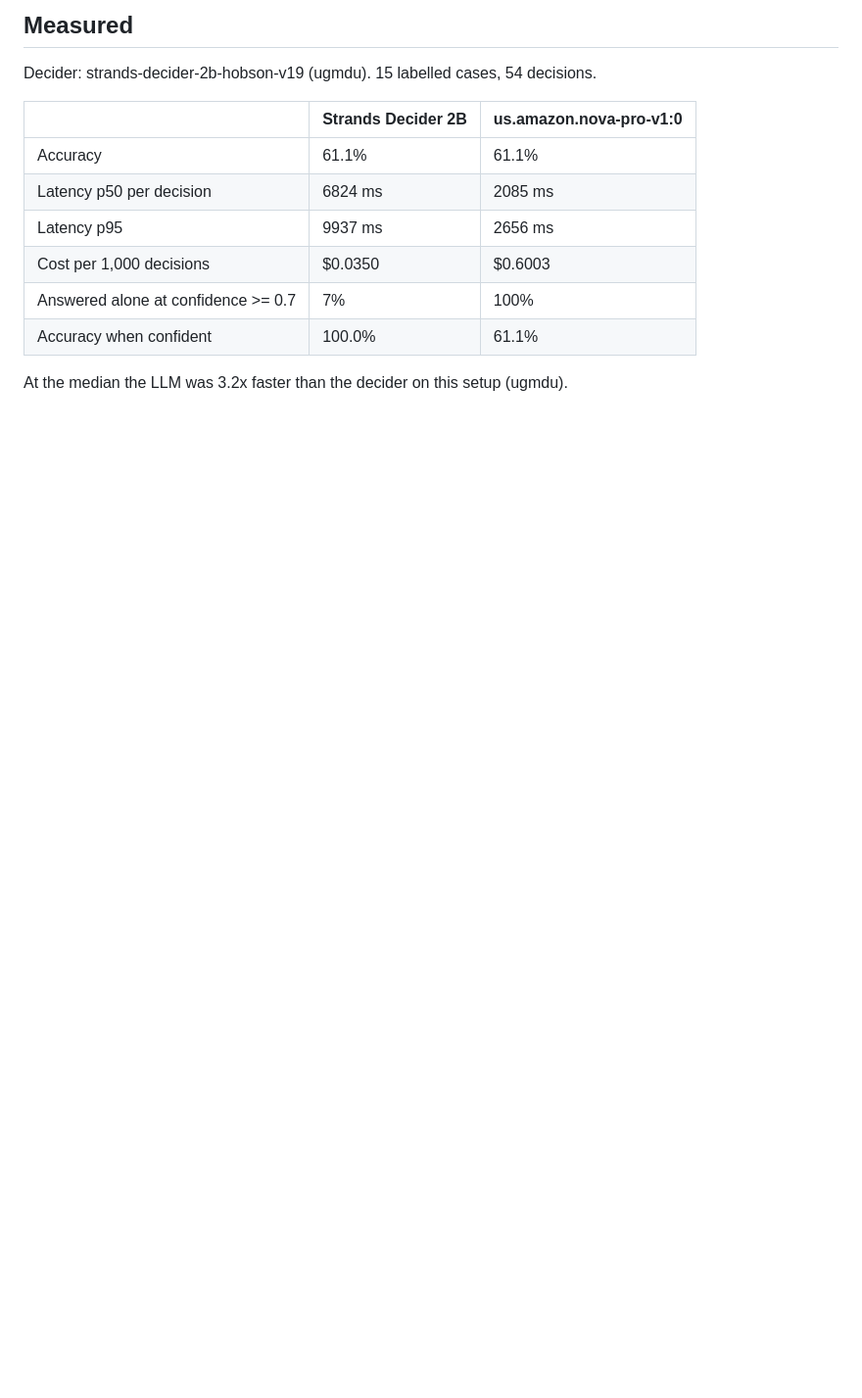
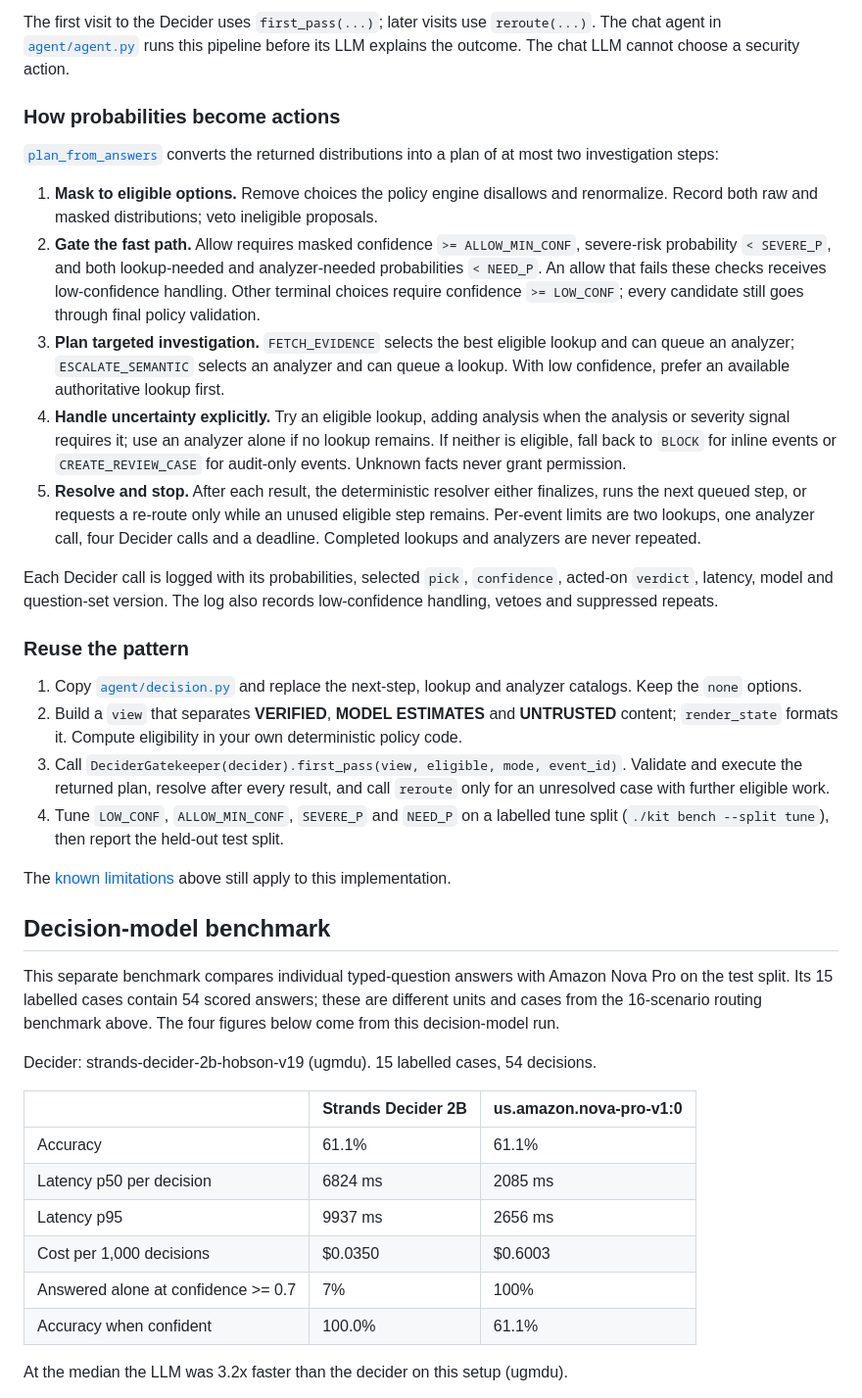
Before and after one commit to nengxu2008/agentshield-strands-decider, a Markdown page: README.md, the part around one of its changes. Shown at 98% size. GitHub-like rendering; blank space fills up the shorter version.

````diff
--- a/README.md
+++ b/README.md
@@ -211,6 +149,31 @@ QUESTIONS = {
 ```
 
-## Measured
+The first visit to the Decider uses `first_pass(...)`; later visits use `reroute(...)`. The chat agent in [`agent/agent.py`](agent/agent.py) runs this pipeline before its LLM explains the outcome. The chat LLM cannot choose a security action.
+
+### How probabilities become actions
+
+[`plan_from_answers`](agent/decision.py) converts the returned distributions into a plan of at most two investigation steps:
+
+1. **Mask to eligible options.** Remove choices the policy engine disallows and renormalize. Record both raw and masked distributions; veto ineligible proposals.
+2. **Gate the fast path.** Allow requires masked confidence `>= ALLOW_MIN_CONF`, severe-risk probability `< SEVERE_P`, and both lookup-needed and analyzer-needed probabilities `< NEED_P`. An allow that fails these checks receives low-confidence handling. Other terminal choices require confidence `>= LOW_CONF`; every candidate still goes through final policy validation.
+3. **Plan targeted investigation.** `FETCH_EVIDENCE` selects the best eligible lookup and can queue an analyzer; `ESCALATE_SEMANTIC` selects an analyzer and can queue a lookup. With low confidence, prefer an available authoritative lookup first.
+4. **Handle uncertainty explicitly.** Try an eligible lookup, adding analysis when the analysis or severity signal requires it; use an analyzer alone if no lookup remains. If neither is eligible, fall back to `BLOCK` for inline events or `CREATE_REVIEW_CASE` for audit-only events. Unknown facts never grant permission.
+5. **Resolve and stop.** After each result, the deterministic resolver either finalizes, runs the next queued step, or requests a re-route only while an unused eligible step remains. Per-event limits are two lookups, one analyzer call, four Decider calls and a deadline. Completed lookups and analyzers are never repeated.
+
+Each Decider call is logged with its probabilities, selected `pick`, `confidence`, acted-on `verdict`, latency, model and question-set version. The log also records low-confidence handling, vetoes and suppressed repeats.
+
+### Reuse the pattern
+
+1. Copy [`agent/decision.py`](agent/decision.py) and replace the next-step, lookup and analyzer catalogs. Keep the `none` options.
+2. Build a `view` that separates **VERIFIED**, **MODEL ESTIMATES** and **UNTRUSTED** content; `render_state` formats it. Compute eligibility in your own deterministic policy code.
+3. Call `DeciderGatekeeper(decider).first_pass(view, eligible, mode, event_id)`. Validate and execute the returned plan, resolve after every result, and call `reroute` only for an unresolved case with further eligible work.
+4. Tune `LOW_CONF`, `ALLOW_MIN_CONF`, `SEVERE_P` and `NEED_P` on a labelled tune split (`./kit bench --split tune`), then report the held-out test split.
+
+The [known limitations](#known-limitations-being-fixed) above still apply to this implementation.
+
+## Decision-model benchmark
+
+This separate benchmark compares individual typed-question answers with Amazon Nova Pro on the test split. Its 15 labelled cases contain 54 scored answers; these are different units and cases from the 16-scenario routing benchmark above. The four figures below come from this decision-model run.
 
 Decider: strands-decider-2b-hobson-v19 (ugmdu). 15 labelled cases, 54 decisions.
 
````
Also changed, not shown: other parts of README.md (+57 -91 lines).
